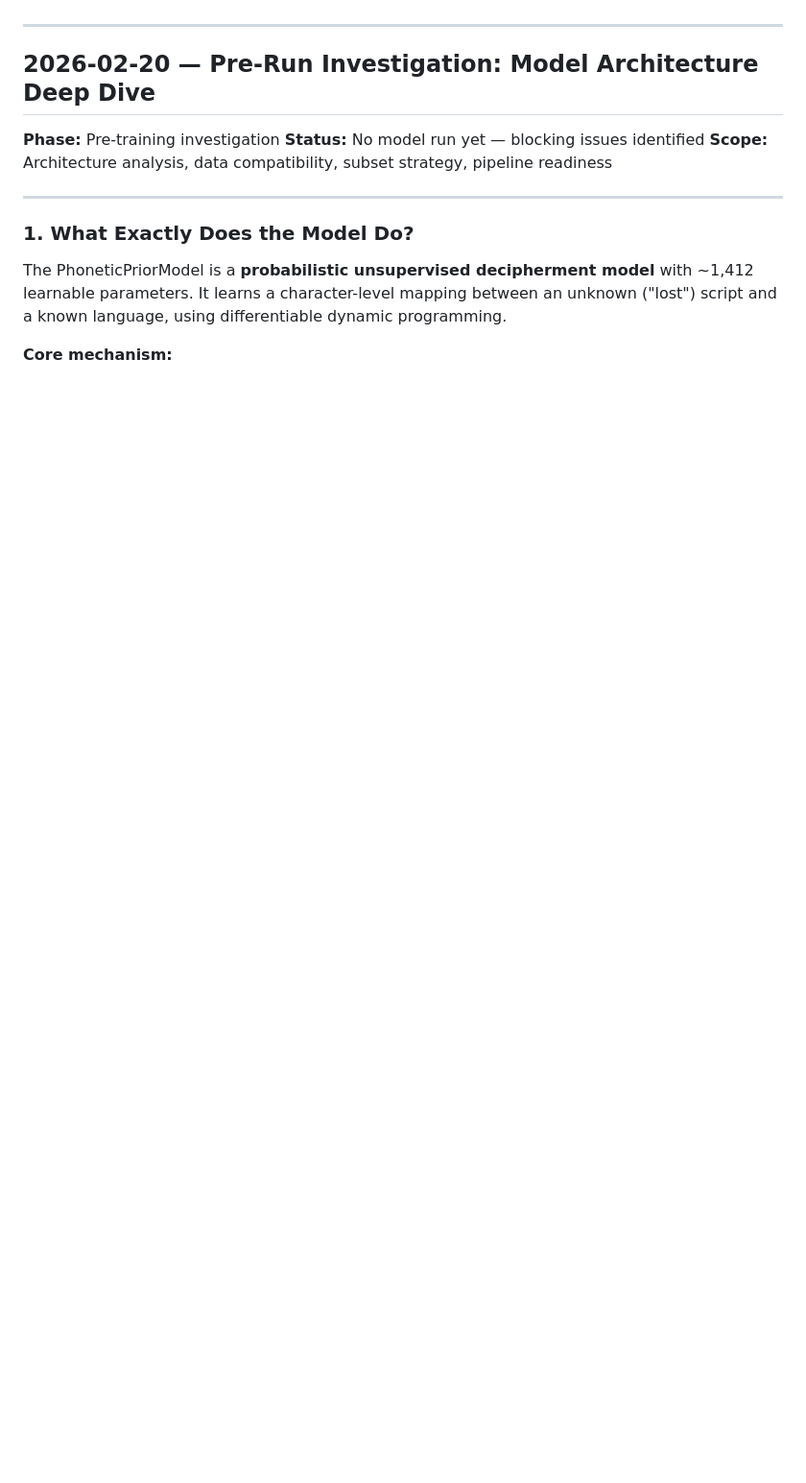
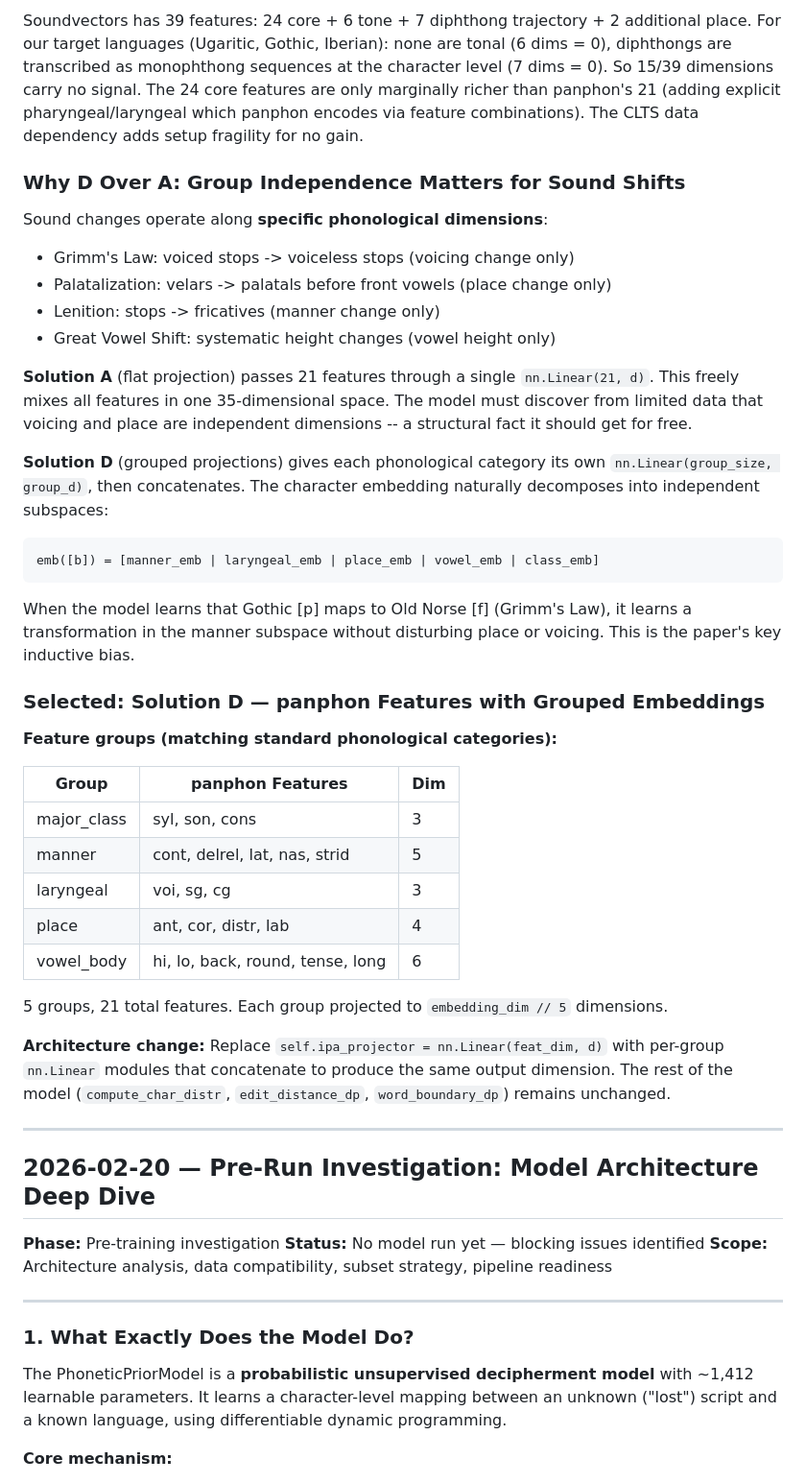
Before and after one commit to Nacryos/ProjectPhaistos, a Markdown page: docs/RUN_LOG.md, the part around one of its changes. Shown at 96% size. Rendered like a GitHub page; blank space fills up the shorter version.

````diff
--- a/docs/RUN_LOG.md
+++ b/docs/RUN_LOG.md
@@ -4,3 +50,36 @@ Reverse-chronological notes, reports, and observations from model investigation,
+Soundvectors has 39 features: 24 core + 6 tone + 7 diphthong trajectory + 2 additional place. For our target languages (Ugaritic, Gothic, Iberian): none are tonal (6 dims = 0), diphthongs are transcribed as monophthong sequences at the character level (7 dims = 0). So 15/39 dimensions carry no signal. The 24 core features are only marginally richer than panphon's 21 (adding explicit pharyngeal/laryngeal which panphon encodes via feature combinations). The CLTS data dependency adds setup fragility for no gain.
+
+### Why D Over A: Group Independence Matters for Sound Shifts
+
+Sound changes operate along **specific phonological dimensions**:
+- Grimm's Law: voiced stops -> voiceless stops (voicing change only)
+- Palatalization: velars -> palatals before front vowels (place change only)
+- Lenition: stops -> fricatives (manner change only)
+- Great Vowel Shift: systematic height changes (vowel height only)
+
+**Solution A** (flat projection) passes 21 features through a single `nn.Linear(21, d)`. This freely mixes all features in one 35-dimensional space. The model must discover from limited data that voicing and place are independent dimensions -- a structural fact it should get for free.
+
+**Solution D** (grouped projections) gives each phonological category its own `nn.Linear(group_size, group_d)`, then concatenates. The character embedding naturally decomposes into independent subspaces:
+```
+emb([b]) = [manner_emb | laryngeal_emb | place_emb | vowel_emb | class_emb]
+```
+When the model learns that Gothic [p] maps to Old Norse [f] (Grimm's Law), it learns a transformation in the manner subspace without disturbing place or voicing. This is the paper's key inductive bias.
+
+### Selected: Solution D — panphon Features with Grouped Embeddings
+
+**Feature groups (matching standard phonological categories):**
+
+| Group | panphon Features | Dim |
+|---|---|---|
+| major_class | syl, son, cons | 3 |
+| manner | cont, delrel, lat, nas, strid | 5 |
+| laryngeal | voi, sg, cg | 3 |
+| place | ant, cor, distr, lab | 4 |
+| vowel_body | hi, lo, back, round, tense, long | 6 |
+
+5 groups, 21 total features. Each group projected to `embedding_dim // 5` dimensions.
+
+**Architecture change:** Replace `self.ipa_projector = nn.Linear(feat_dim, d)` with per-group `nn.Linear` modules that concatenate to produce the same output dimension. The rest of the model (`compute_char_distr`, `edit_distance_dp`, `word_boundary_dp`) remains unchanged.
 
 ---
 
````
Also changed, not shown: other parts of docs/RUN_LOG.md (+46 -0 lines).
